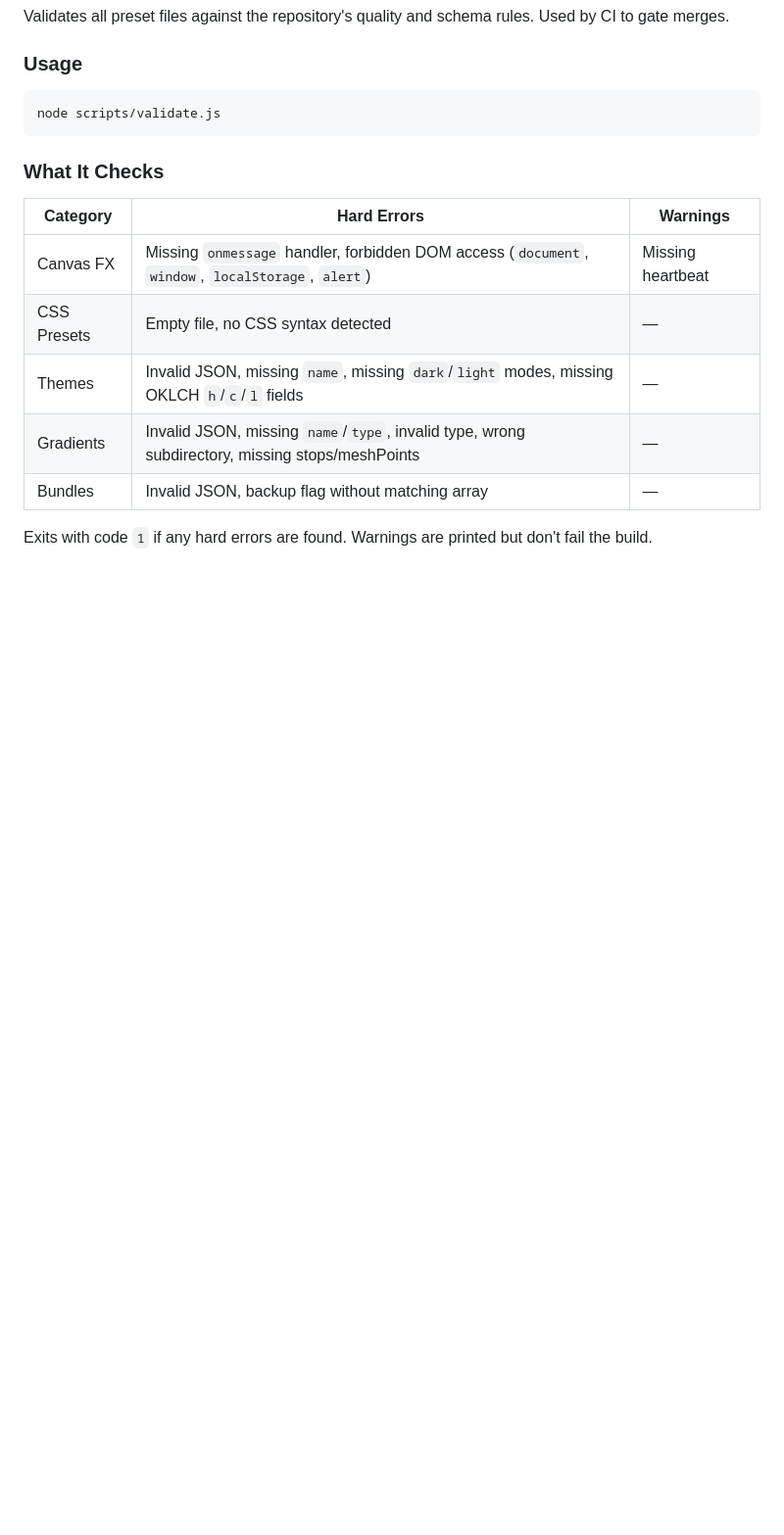
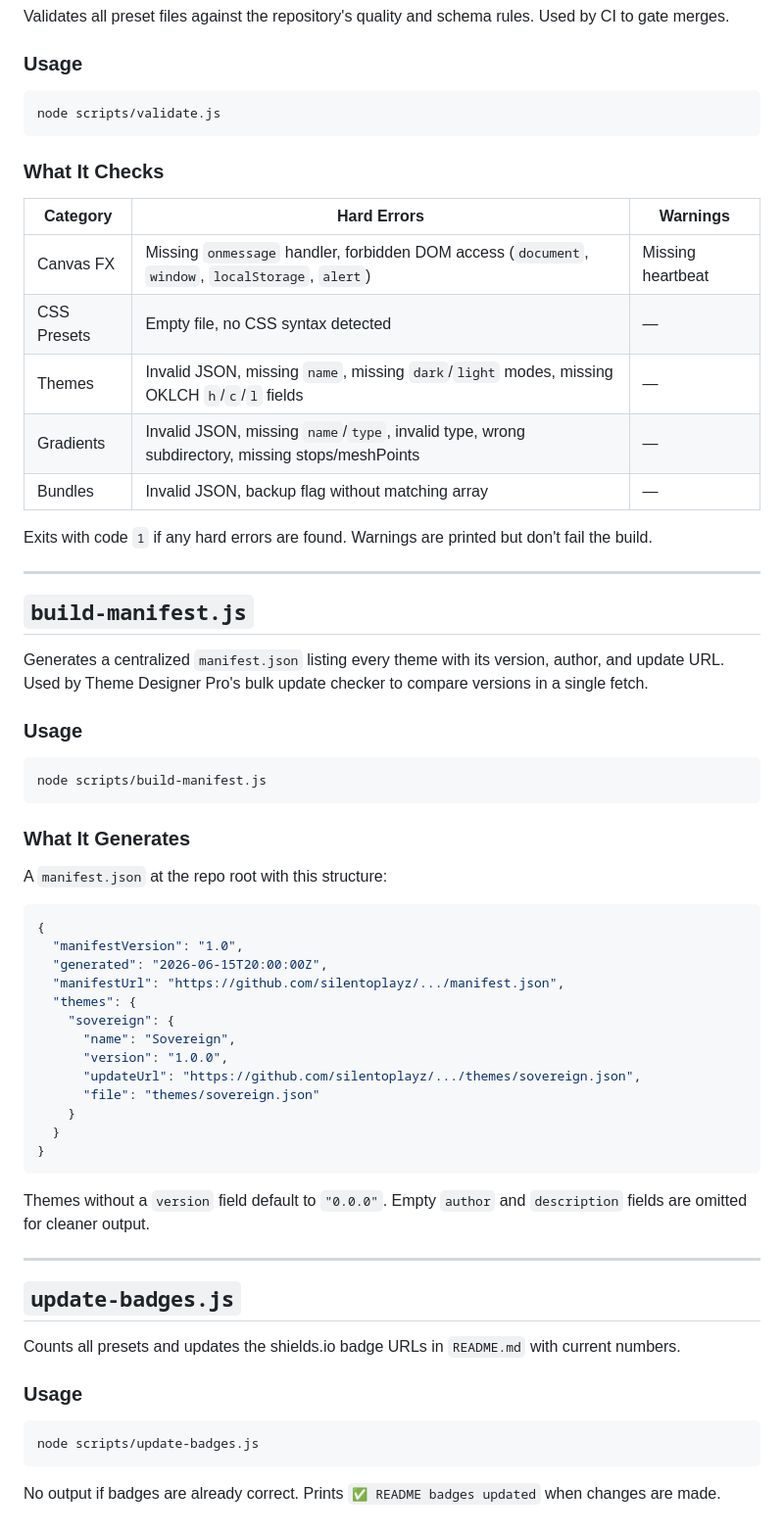
Before and after one commit to silentoplayz/theme-designer-pro-presets, a Markdown page: scripts/README.md, the part around the change. Shown at 98% size. Rendered like a GitHub page; blank space fills up the shorter version.

Commit message:
docs: add build-manifest.js and update-badges.js to scripts README

````diff
--- a/scripts/README.md
+++ b/scripts/README.md
@@ -146,3 +146,51 @@ node scripts/validate.js
 | Bundles | Invalid JSON, backup flag without matching array | — |
 
 Exits with code `1` if any hard errors are found. Warnings are printed but don't fail the build.
+
+---
+
+## `build-manifest.js`
+
+Generates a centralized `manifest.json` listing every theme with its version, author, and update URL. Used by Theme Designer Pro's bulk update checker to compare versions in a single fetch.
+
+### Usage
+
+```bash
+node scripts/build-manifest.js
+```
+
+### What It Generates
+
+A `manifest.json` at the repo root with this structure:
+
+```json
+{
+  "manifestVersion": "1.0",
+  "generated": "2026-06-15T20:00:00Z",
+  "manifestUrl": "https://github.com/silentoplayz/.../manifest.json",
+  "themes": {
+    "sovereign": {
+      "name": "Sovereign",
+      "version": "1.0.0",
+      "updateUrl": "https://github.com/silentoplayz/.../themes/sovereign.json",
+      "file": "themes/sovereign.json"
+    }
+  }
+}
+```
+
+Themes without a `version` field default to `"0.0.0"`. Empty `author` and `description` fields are omitted for cleaner output.
+
+---
+
+## `update-badges.js`
+
+Counts all presets and updates the shields.io badge URLs in `README.md` with current numbers.
+
+### Usage
+
+```bash
+node scripts/update-badges.js
+```
+
+No output if badges are already correct. Prints `✅ README badges updated` when changes are made.
````
